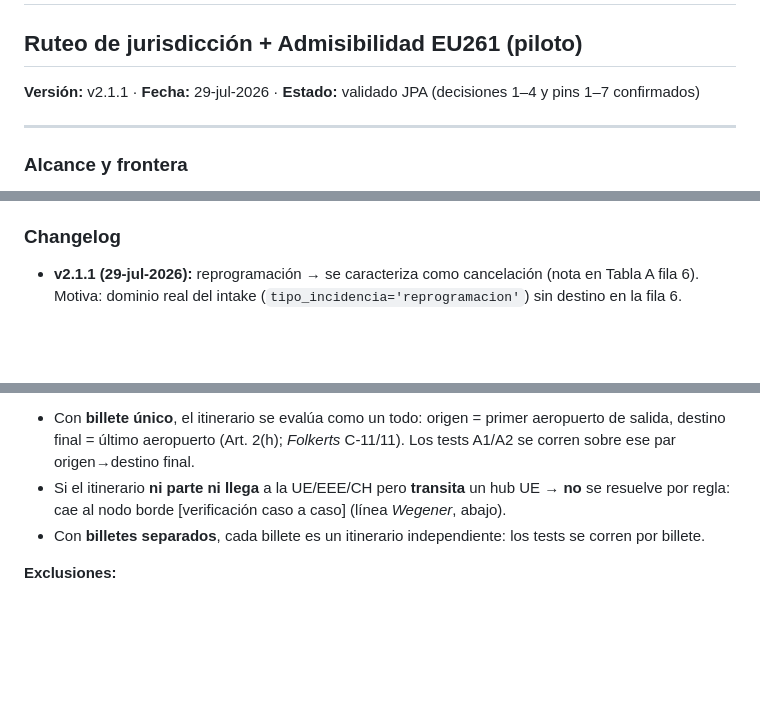
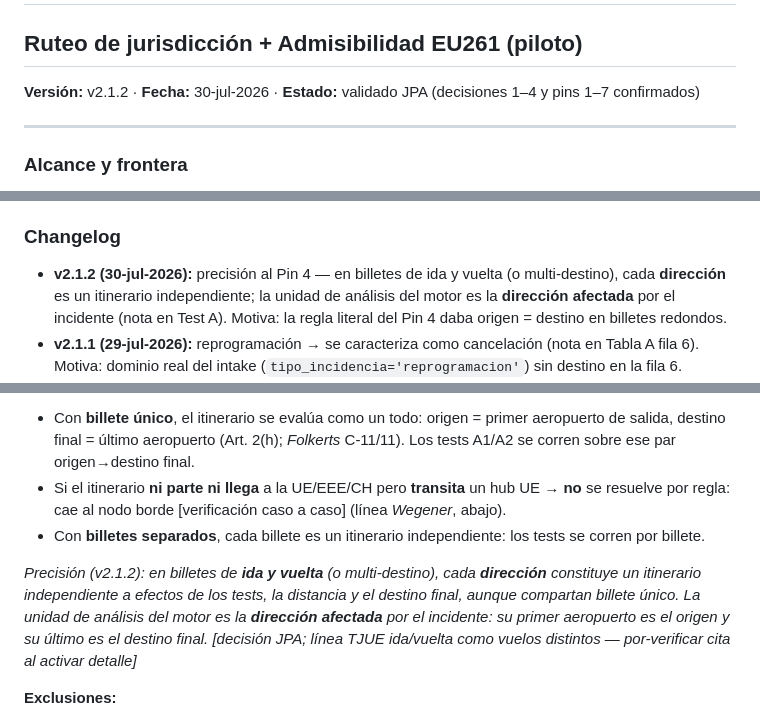
Before and after one commit to contactosolucionair-cpu/dev, a Markdown page: docs/Capa_1_-_Logica_legal_determinista_v2.1.md, 3 parts joined by grey strips. Drawn GitHub-style; blank space fills up the shorter version.

Commit message:
docs(motor): enmienda legal v2.1.2 — la dirección afectada es la unidad de análisis
El Pin 4 resolvía conexiones pero no direcciones: su regla literal (primer
aeropuerto -> último) daba origen = destino en un billete de ida y vuelta.

Decisión JPA: cada dirección de un billete redondo (o multi-destino) es un
itinerario independiente a efectos de los tests, la distancia y el destino
final. La unidad de análisis del motor pasa a ser la dirección afectada por
el incidente.

Nota en el bloque del Pin 4 (Test A), entrada de changelog y bump del
encabezado. El resto del documento queda intacto.

Co-Authored-By: Claude Opus 5 <noreply@anthropic.com>

```diff
--- a/docs/Capa_1_-_Logica_legal_determinista_v2.1.md
+++ b/docs/Capa_1_-_Logica_legal_determinista_v2.1.md
@@ -2,7 +2,7 @@
 
 ## **Ruteo de jurisdicción \+ Admisibilidad EU261 (piloto)**
 
-**Versión:** v2.1.1 · **Fecha:** 29-jul-2026 · **Estado:** validado JPA (decisiones 1–4 y pins 1–7 confirmados)
+**Versión:** v2.1.2 · **Fecha:** 30-jul-2026 · **Estado:** validado JPA (decisiones 1–4 y pins 1–7 confirmados)
 
 ---
 
@@ -19,6 +19,7 @@ Documento de lógica legal en papel. No contiene código, esquemas de datos, ni
 
 ### **Changelog**
 
+* **v2.1.2 (30-jul-2026):** precisión al Pin 4 — en billetes de ida y vuelta (o multi-destino), cada **dirección** es un itinerario independiente; la unidad de análisis del motor es la **dirección afectada** por el incidente (nota en Test A). Motiva: la regla literal del Pin 4 daba origen \= destino en billetes redondos.
 * **v2.1.1 (29-jul-2026):** reprogramación → se caracteriza como cancelación (nota en Tabla A fila 6). Motiva: dominio real del intake (`tipo_incidencia='reprogramacion'`) sin destino en la fila 6.
 * **v2.1 (29-jul-2026):** integración de los **pins de implementación 1–7** (validados JPA), cierres necesarios para traducir el documento a motor determinista:
   * **Pin 1** — Medición de la llegada EU261: apertura de puertas (TJUE *Germanwings* C-452/13). Tabla A fila 7 desdoblada en 7a (demora de salida) y 7b (demora de llegada).
@@ -111,6 +112,8 @@ Aplica si se cumple **A1 o A2** (y no opera una exclusión):
 * Con **billete único**, el itinerario se evalúa como un todo: origen \= primer aeropuerto de salida, destino final \= último aeropuerto (Art. 2(h); *Folkerts* C-11/11). Los tests A1/A2 se corren sobre ese par origen→destino final.
 * Si el itinerario **ni parte ni llega** a la UE/EEE/CH pero **transita** un hub UE → **no** se resuelve por regla: cae al nodo borde \[verificación caso a caso\] (línea *Wegener*, abajo).
 * Con **billetes separados**, cada billete es un itinerario independiente: los tests se corren por billete.
+
+*Precisión (v2.1.2): en billetes de **ida y vuelta** (o multi-destino), cada **dirección** constituye un itinerario independiente a efectos de los tests, la distancia y el destino final, aunque compartan billete único. La unidad de análisis del motor es la **dirección afectada** por el incidente: su primer aeropuerto es el origen y su último es el destino final. \[decisión JPA; línea TJUE ida/vuelta como vuelos distintos — por-verificar cita al activar detalle\]*
 
 **Exclusiones:**
 
```
